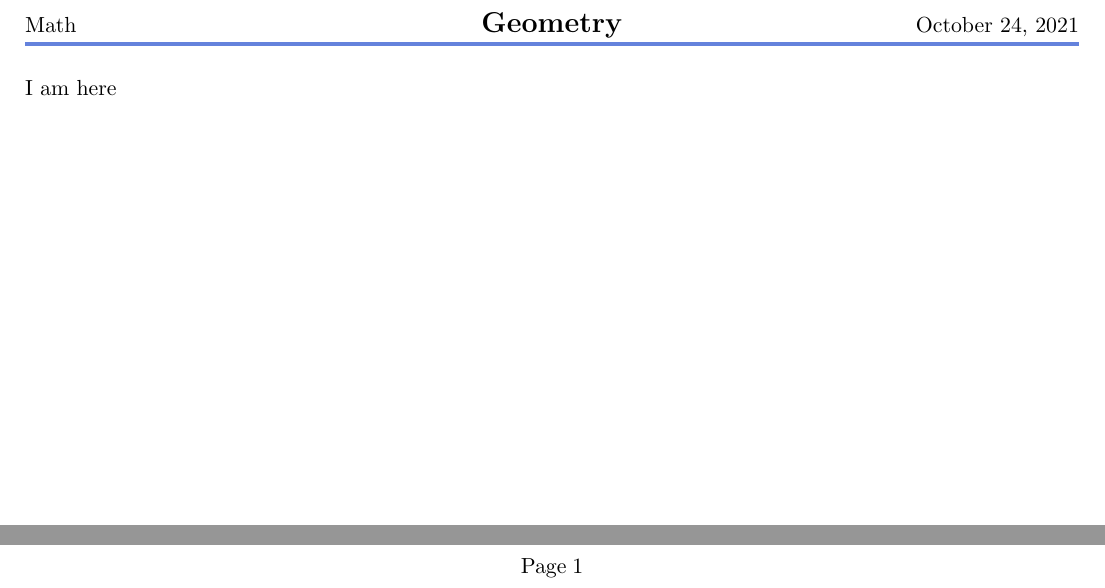
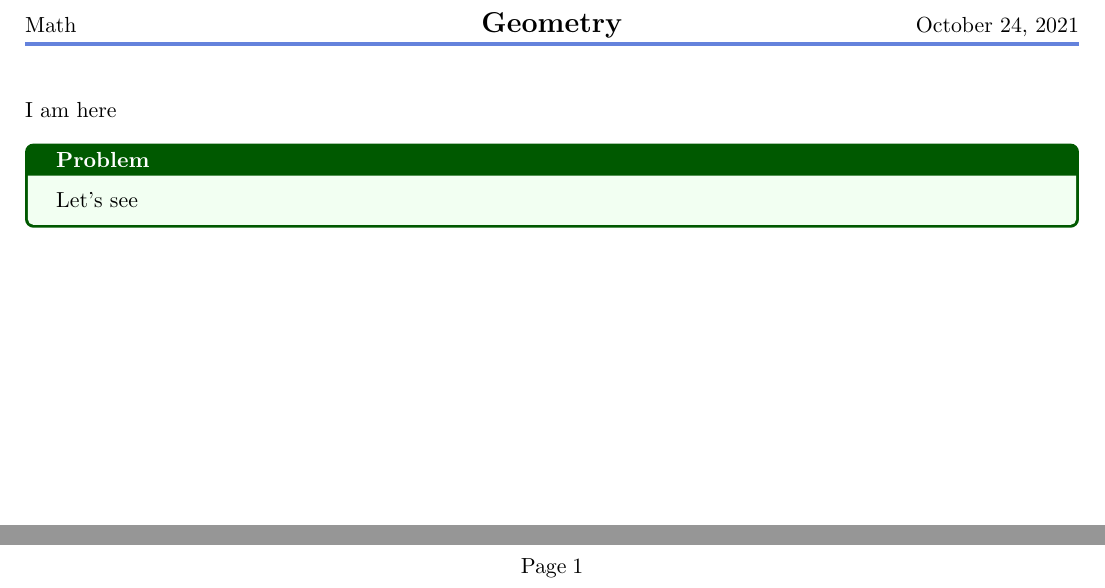
Before and after one commit to psilons/math-geometry, a LaTeX document (problem_solution/src/style_test.tex, which reads problem_solution/src/exercise.cls): two parts of the page, joined at a grey line, cut so that both start at the same text. Compiled offline with pdfLaTeX.

Commit message:
colorbox working

```diff
--- a/problem_solution/src/exercise.cls
+++ b/problem_solution/src/exercise.cls
@@ -29,3 +29,5 @@
 \setlength\parindent{0pt} % no indent for paragraphs
 
 \linespread{1.2}
+
+\setlength{\headheight}{25}
--- a/problem_solution/src/style_test.tex
+++ b/problem_solution/src/style_test.tex
@@ -8,7 +8,16 @@
 \usepackage{exercise}
 \usepackage{xcolor} % define header line color
 
+\usepackage{tcolorbox}
+\tcbuselibrary{most}
+\usepackage{amsmath, amssymb}
 
+\newtcbtheorem{problem}{Problem}{% https://tex.stackexchange.com/questions/198820/create-newshadetheorem-without-numbering
+    theorem name,%
+    colback=green!5,%
+    colframe=green!35!black,%
+    fonttitle=\bfseries,title after break={Problem  -- \raggedleft Continued}%
+}{problem}
 
 
 \begin{document}
@@ -16,6 +25,15 @@
     \definecolor{headercolor}{RGB}{100, 130, 220}
     \exerheader{Math}{Geometry}{\today}{headercolor}
 
+    I am here
 
-    I am here
+%    \setlength{\headheight}{23.11996pt}
+%    \addtolength{\topmargin}{-11.11996pt}
+%    \begin{problem}
+%		Why is this good?
+%	\end{problem}
+
+    \begin{problem}{}{}
+    Let's see
+    \end{problem}
 \end{document}
```
Also changed, not shown: problem_solution/src/exercise.sty (+2 -0 lines), README.md, problem_solution/out/style_test.pdf, 1 other file.
